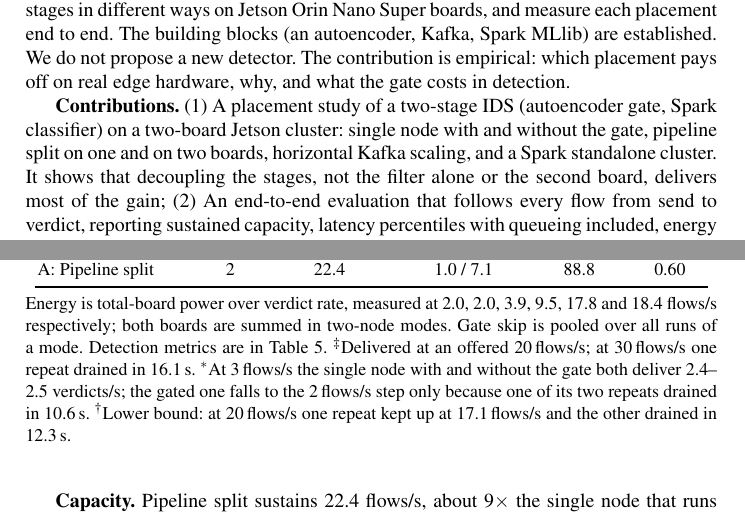
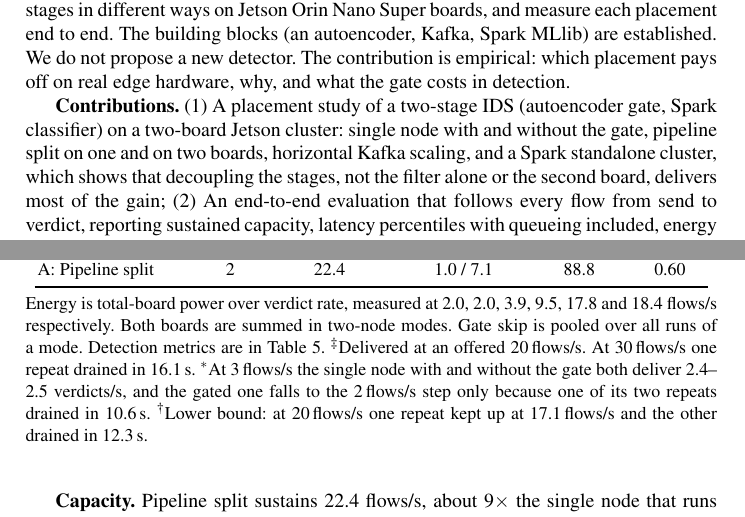
Before and after one commit to vuthainguyen1602/Thesis_IDS, a LaTeX thesis (papers/soict2026/manuscript/main.tex): two parts of pages 2 and 9 of 15, joined at a grey line, cut so that both start at the same text. Compiled offline with pdfLaTeX.

Commit message:
soict: clause-joining semicolons in the camera-ready additions become sentences

```diff
--- a/papers/soict2026/manuscript/main.tex
+++ b/papers/soict2026/manuscript/main.tex
@@ -84,7 +84,7 @@ Three gaps persist in this literature. First, the recent edge-IDS studies above
 We address all three at once. A practical edge IDS must decide \emph{which} model to deploy (small, accurate, explainable, and selected under a leakage-aware protocol) and \emph{how} to distribute inference across nodes under streaming load. We therefore split detection into a lightweight autoencoder gate and a heavier PySpark classifier, place the two stages in different ways on Jetson Orin Nano Super boards, and measure each placement end to end. The building blocks (an autoencoder, Kafka, Spark MLlib) are established. We do not propose a new detector. The contribution is empirical: which placement pays off on real edge hardware, why, and what the gate costs in detection.
 
 \textbf{Contributions.}
-(1) A placement study of a two-stage IDS (autoencoder gate, Spark classifier) on a two-board Jetson cluster: single node with and without the gate, pipeline split on one and on two boards, horizontal Kafka scaling, and a Spark standalone cluster. It shows that decoupling the stages, not the filter alone or the second board, delivers most of the gain;
+(1) A placement study of a two-stage IDS (autoencoder gate, Spark classifier) on a two-board Jetson cluster: single node with and without the gate, pipeline split on one and on two boards, horizontal Kafka scaling, and a Spark standalone cluster, which shows that decoupling the stages, not the filter alone or the second board, delivers most of the gain;
 (2) An end-to-end evaluation that follows every flow from send to verdict, reporting sustained capacity, latency percentiles with queueing included, energy per verdict, and the precision, recall and F1 of the deployed pipeline after gating, metrics that offline studies typically omit;
 (3) A same-model engine baseline (PySpark, NumPy, ONNX Runtime) that locates the cost of serving with Spark on the board;
 (4) Open, reproducible scripts integrated with a leakage-aware Spark ML training pipeline, so the deployed model is the one validated under a rigorous offline protocol. All code and configurations are publicly available\footnote{\url{https://github.com/vuthainguyen1602/Thesis_IDS} (branch \texttt{develop}).}.
@@ -327,7 +327,7 @@ A host-side script starts the pipeline roles on the Jetsons over SSH, drives the
     \bottomrule
   \end{tabular}
 
-  \tabnote{Energy is total-board power over verdict rate, measured at 2.0, 2.0, 3.9, 9.5, 17.8 and 18.4 flows/s respectively; both boards are summed in two-node modes. Gate skip is pooled over all runs of a mode. Detection metrics are in Table~\ref{tab:e2e}. $^{\ddagger}$Delivered at an offered 20\,flows/s; at 30\,flows/s one repeat drained in 16.1\,s. $^{*}$At 3\,flows/s the single node with and without the gate both deliver 2.4--2.5 verdicts/s; the gated one falls to the 2\,flows/s step only because one of its two repeats drained in 10.6\,s. $^{\dagger}$Lower bound: at 20\,flows/s one repeat kept up at 17.1\,flows/s and the other drained in 12.3\,s.}
+  \tabnote{Energy is total-board power over verdict rate, measured at 2.0, 2.0, 3.9, 9.5, 17.8 and 18.4 flows/s respectively. Both boards are summed in two-node modes. Gate skip is pooled over all runs of a mode. Detection metrics are in Table~\ref{tab:e2e}. $^{\ddagger}$Delivered at an offered 20\,flows/s. At 30\,flows/s one repeat drained in 16.1\,s. $^{*}$At 3\,flows/s the single node with and without the gate both deliver 2.4--2.5 verdicts/s, and the gated one falls to the 2\,flows/s step only because one of its two repeats drained in 10.6\,s. $^{\dagger}$Lower bound: at 20\,flows/s one repeat kept up at 17.1\,flows/s and the other drained in 12.3\,s.}
 \end{table}
 
 \textbf{Capacity.} Pipeline split sustains 22.4 flows/s, about $9\times$ the single node that runs the whole pipeline (2.5\,flows/s). The gate alone does not explain the gain: with the gate added to the single node, where gate and classifier run one after the other in the same process, it shows no measurable gain (2.4--2.5 verdicts/s at 3\,flows/s, the same as without the gate), because each batch still waits for a PySpark call that costs seconds regardless of how few flows reach it. Pipeline split decouples the two stages, so the gate keeps consuming while the classifier works through its share. Decoupling, not the second board, accounts for most of the gain: the same split as two processes on one board (A1) sustains 17.8\,flows/s, $7\times$ the single node, and the second board adds about a quarter on top. Horizontal scaling of the full role (gate off) stays Spark-bound at 3.3\,flows/s. The Spark standalone cluster sustains at least 8.7\,flows/s. At 20\,flows/s one of two repeats kept up (17.1\,flows/s) and the other did not, so its capacity lies between about 9 and 17\,flows/s, below pipeline split and with an extra host dependency.
```
Also changed, not shown: output/pdfs/SOICT2026.pdf, papers/soict2026/manuscript/main.pdf, papers/soict2026/manuscript/main.tex (2 more changed lines), 1 other file.
